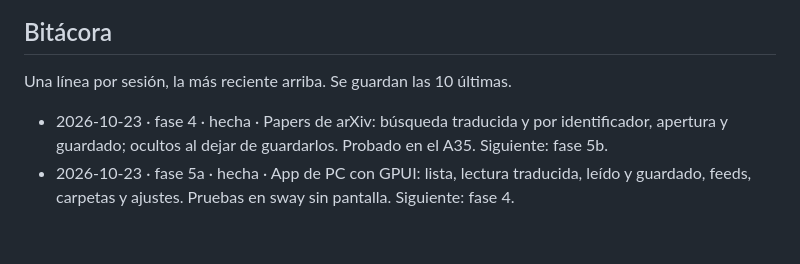
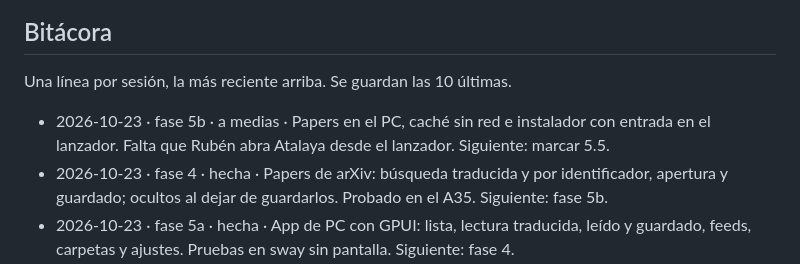
Before and after one commit to ruben-salas20/atalaya, a Markdown page: docs/plan.md, the part around one of its changes. Drawn GitHub-style; blank space fills up the shorter version.

Commit message:
5b: marca 5.3 y apunta la Bitácora; 5.5 espera la prueba del lanzador
Co-Authored-By: Claude Opus 5.5 <noreply@anthropic.com>

```diff
--- a/docs/plan.md
+++ b/docs/plan.md
@@ -136,6 +136,7 @@ Cada paso termina en una propuesta para Rubén, no en código. Si la aprueba, se
 
 Una línea por sesión, la más reciente arriba. Se guardan las 10 últimas.
 
+- 2026-10-23 · fase 5b · a medias · Papers en el PC, caché sin red e instalador con entrada en el lanzador. Falta que Rubén abra Atalaya desde el lanzador. Siguiente: marcar 5.5.
 - 2026-10-23 · fase 4 · hecha · Papers de arXiv: búsqueda traducida y por identificador, apertura y guardado; ocultos al dejar de guardarlos. Probado en el A35. Siguiente: fase 5b.
 - 2026-10-23 · fase 5a · hecha · App de PC con GPUI: lista, lectura traducida, leído y guardado, feeds, carpetas y ajustes. Pruebas en sway sin pantalla. Siguiente: fase 4.
 - 2026-10-23 · fase 3 · hecha · App de Android: lista, lectura, gestos, feeds y sin conexión; compila en ai-lab. Servicio: títulos de feeds nuevos e imagen principal. Siguiente: fase 4.
```
Also changed, not shown: other parts of docs/plan.md (+1 -1 lines).
